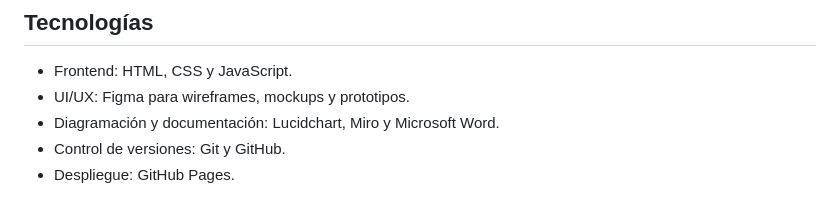
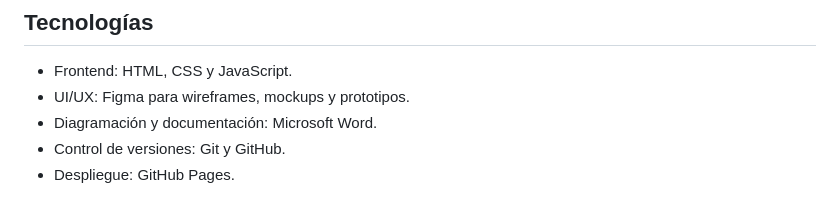
Before and after one commit to IHC-SafeSignal/Landing-SafeSignal, a Markdown page: README.md, the part around the change. Drawn GitHub-style.

```diff
--- a/README.md
+++ b/README.md
@@ -36,7 +36,7 @@ La plataforma permite activar alertas SOS, compartir ubicación en tiempo real c
 
 * Frontend: HTML, CSS y JavaScript.
 * UI/UX: Figma para wireframes, mockups y prototipos.
-* Diagramación y documentación: Lucidchart, Miro y Microsoft Word.
+* Diagramación y documentación: Microsoft Word.
 * Control de versiones: Git y GitHub.
 * Despliegue: GitHub Pages.
 
```
